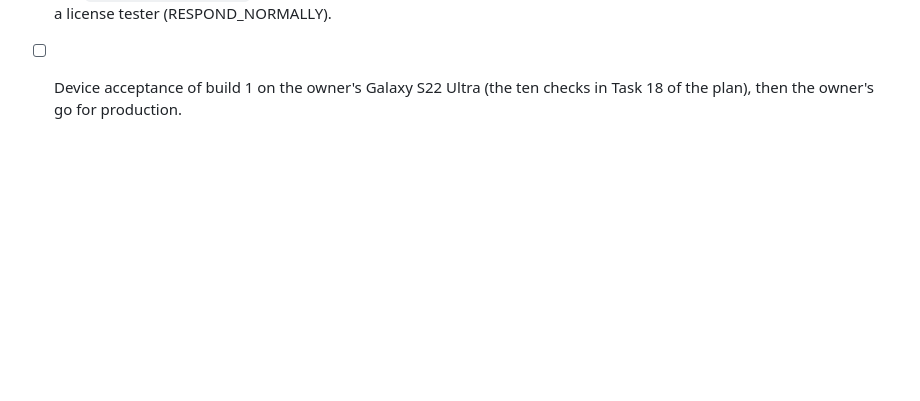
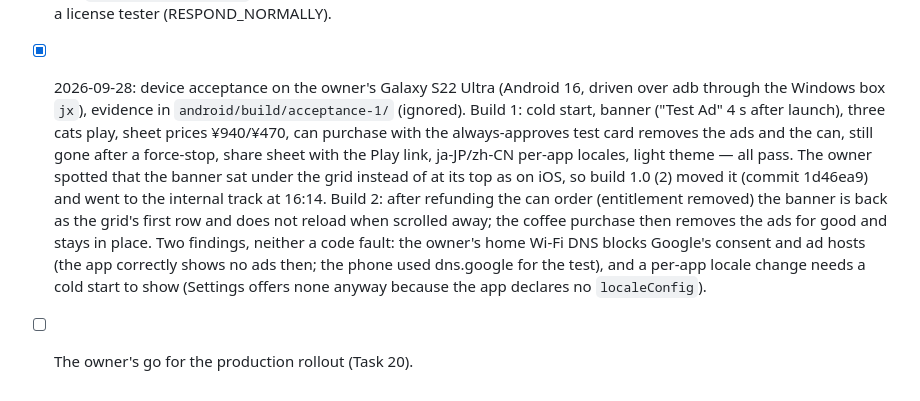
Before and after one commit to newbdez33/meow, a Markdown page: TODO.md, the part around the change. Drawn GitHub-style; blank space fills up the shorter version.

```diff
--- a/TODO.md
+++ b/TODO.md
@@ -239,5 +239,21 @@ Goal: the same app on Google Play as `jp.jacky.meow`. Design in
       products `jp.jacky.meow.can` (USD 5.99) and `jp.jacky.meow.coffee`
       (USD 2.99) active in all 173 countries with zh/en/ja names; the owner's
       account was already a license tester (RESPOND_NORMALLY).
-- [ ] Device acceptance of build 1 on the owner's Galaxy S22 Ultra (the ten
-      checks in Task 18 of the plan), then the owner's go for production.
+- [x] 2026-09-28: device acceptance on the owner's Galaxy S22 Ultra (Android
+      16, driven over adb through the Windows box `jx`), evidence in
+      `android/build/acceptance-1/` (ignored). Build 1: cold start, banner
+      ("Test Ad" 4 s after launch), three cats play, sheet prices ¥940/¥470,
+      can purchase with the always-approves test card removes the ads and the
+      can, still gone after a force-stop, share sheet with the Play link,
+      ja-JP/zh-CN per-app locales, light theme — all pass. The owner spotted
+      that the banner sat under the grid instead of at its top as on iOS, so
+      build 1.0 (2) moved it (commit 1d46ea9) and went to the internal track
+      at 16:14. Build 2: after refunding the can order (entitlement removed)
+      the banner is back as the grid's first row and does not reload when
+      scrolled away; the coffee purchase then removes the ads for good and
+      stays in place. Two findings, neither a code fault: the owner's home
+      Wi-Fi DNS blocks Google's consent and ad hosts (the app correctly shows
+      no ads then; the phone used dns.google for the test), and a per-app
+      locale change needs a cold start to show (Settings offers none anyway
+      because the app declares no `localeConfig`).
+- [ ] The owner's go for the production rollout (Task 20).
```
Also changed, not shown: android/README.md (+1 -1 lines).
